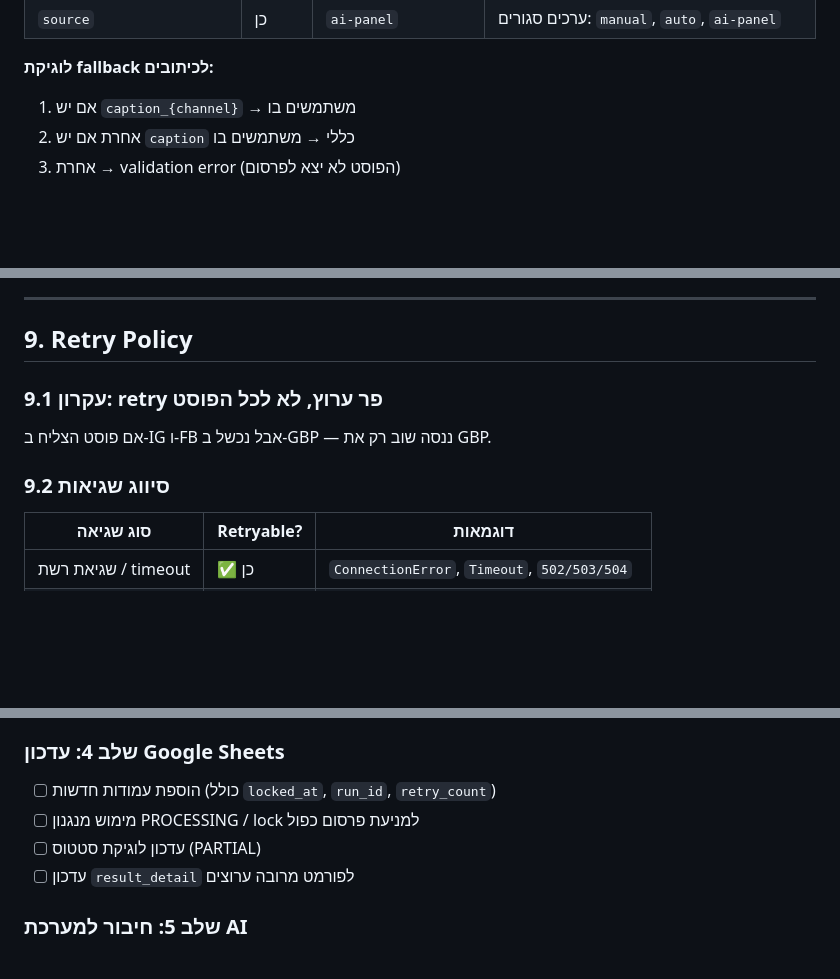
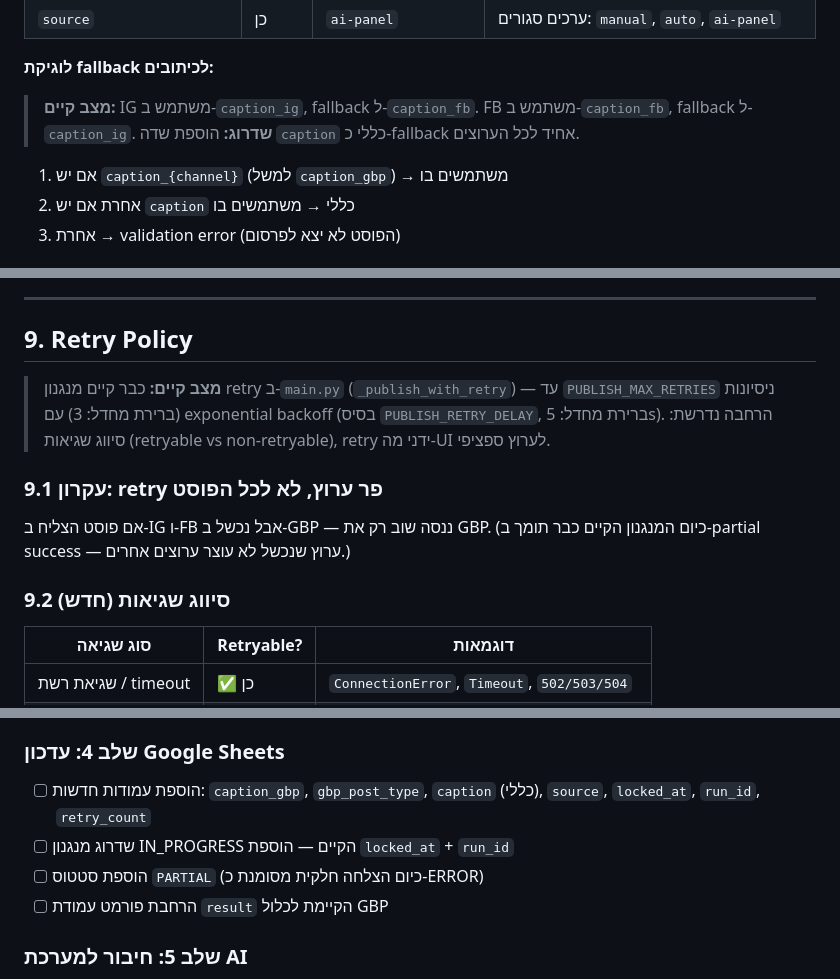
Before and after one commit to amirbiron/Social-publisher, a Markdown page: SPEC-multi-channel-publisher.md, 3 parts joined by grey strips. GitHub-like rendering; blank space fills up the shorter version.

```diff
--- a/SPEC-multi-channel-publisher.md
+++ b/SPEC-multi-channel-publisher.md
@@ -261,7 +263,11 @@ ERROR        → כל הערוצים נכשלו
 | `source` | כן | `ai-panel` | ערכים סגורים: `manual`, `auto`, `ai-panel` |
 
 **לוגיקת fallback לכיתובים:**
-1. אם יש `caption_{channel}` → משתמשים בו
+
+> **מצב קיים:** IG משתמש ב-`caption_ig`, fallback ל-`caption_fb`. FB משתמש ב-`caption_fb`, fallback ל-`caption_ig`.
+> **שדרוג:** הוספת שדה `caption` כללי כ-fallback אחיד לכל הערוצים.
+
+1. אם יש `caption_{channel}` (למשל `caption_gbp`) → משתמשים בו
 2. אחרת אם יש `caption` כללי → משתמשים בו
 3. אחרת → validation error (הפוסט לא יצא לפרסום)
 
@@ -388,11 +394,15 @@ GBP_REFRESH_TOKEN=...
 
 ## 9. Retry Policy
 
+> **מצב קיים:** כבר קיים מנגנון retry ב-`main.py` (`_publish_with_retry`) — עד `PUBLISH_MAX_RETRIES` ניסיונות (ברירת מחדל: 3) עם exponential backoff (בסיס `PUBLISH_RETRY_DELAY`, ברירת מחדל: 5s).
+> הרחבה נדרשת: סיווג שגיאות (retryable vs non-retryable), retry ידני מה-UI לערוץ ספציפי.
+
 ### 9.1 עקרון: retry פר ערוץ, לא לכל הפוסט
 
 אם פוסט הצליח ב-IG ו-FB אבל נכשל ב-GBP — ננסה שוב רק את GBP.
+(כיום המנגנון הקיים כבר תומך ב-partial success — ערוץ שנכשל לא עוצר ערוצים אחרים.)
 
-### 9.2 סיווג שגיאות
+### 9.2 סיווג שגיאות (חדש)
 
 | סוג שגיאה | Retryable? | דוגמאות |
 |-----------|------------|---------|
@@ -466,10 +478,10 @@ retry אוטומטי ייכנס רק לאחר שהמערכת יציבה.
 - [ ] כפתור "נסה שוב" לערוץ ספציפי שנכשל
 
 ### שלב 4: עדכון Google Sheets
-- [ ] הוספת עמודות חדשות (כולל `locked_at`, `run_id`, `retry_count`)
-- [ ] מימוש מנגנון PROCESSING / lock למניעת פרסום כפול
-- [ ] עדכון לוגיקת סטטוס (PARTIAL)
-- [ ] עדכון `result_detail` לפורמט מרובה ערוצים
+- [ ] הוספת עמודות חדשות: `caption_gbp`, `gbp_post_type`, `caption` (כללי), `source`, `locked_at`, `run_id`, `retry_count`
+- [ ] שדרוג מנגנון IN_PROGRESS הקיים — הוספת `locked_at` + `run_id`
+- [ ] הוספת סטטוס `PARTIAL` (כיום הצלחה חלקית מסומנת כ-ERROR)
+- [ ] הרחבת פורמט עמודת `result` הקיימת לכלול GBP
 
 ### שלב 5: חיבור למערכת AI
 - [ ] יישום Data Contract (סעיף 6.2) מול מערכת ה-AI
```
Also changed, not shown: other parts of SPEC-multi-channel-publisher.md (+32 -28 lines).
